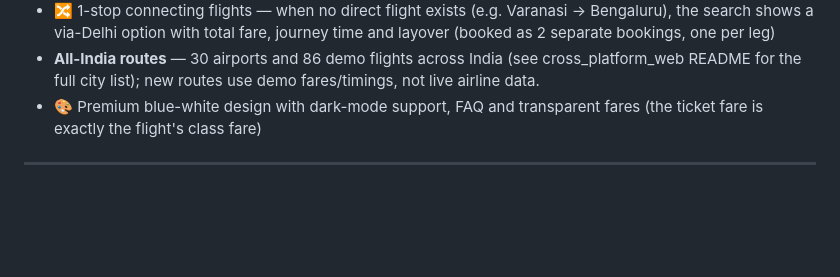
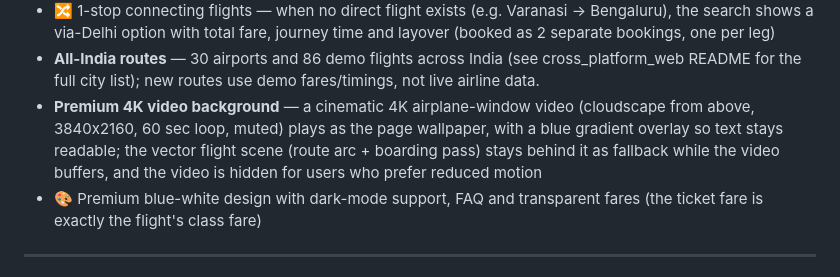
Before and after one commit to rishabh4630/Airline-Reservation-System, a Markdown page: README.md, the part around the change. Rendered like a GitHub page; blank space fills up the shorter version.

Commit message:
README: document premium 4K video background

```diff
--- a/README.md
+++ b/README.md
@@ -55,6 +55,7 @@ Users can manage flights and schedules, book a reservation and get a PNR, print
 - 🛫 Flight Status — check a flight's timetable, aircraft and starting fare by flight number
 - 🔀 1-stop connecting flights — when no direct flight exists (e.g. Varanasi → Bengaluru), the search shows a via-Delhi option with total fare, journey time and layover (booked as 2 separate bookings, one per leg)
 - **All-India routes** — 30 airports and 86 demo flights across India (see cross_platform_web README for the full city list); new routes use demo fares/timings, not live airline data.
+- **Premium 4K video background** — a cinematic 4K airplane-window video (cloudscape from above, 3840x2160, 60 sec loop, muted) plays as the page wallpaper, with a blue gradient overlay so text stays readable; the vector flight scene (route arc + boarding pass) stays behind it as fallback while the video buffers, and the video is hidden for users who prefer reduced motion
 - 🎨 Premium blue-white design with dark-mode support, FAQ and transparent fares (the ticket fare is exactly the flight's class fare)
 
 ---
```
